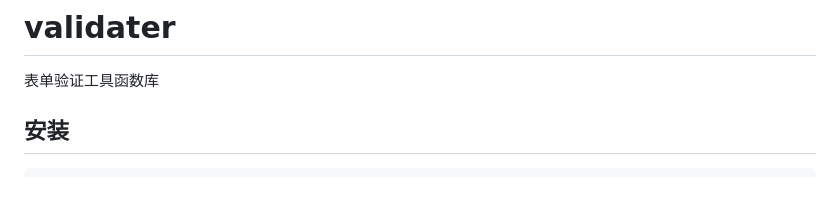
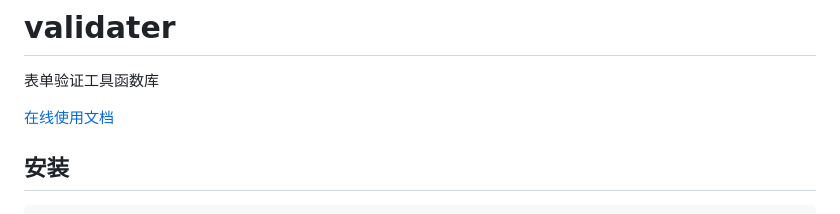
Before and after one commit to openteam2022/open-validate, a Markdown page: README.md, the part around the change. GitHub-like rendering; blank space fills up the shorter version.

Commit message:
README添加插件在线官方文档地址
Signed-off-by: openteam2022 <open_teams@163.com>

```diff
--- a/README.md
+++ b/README.md
@@ -1,6 +1,8 @@
 # validater
 
 表单验证工具函数库
+
+[在线使用文档](http://validater.openteam.site)
 
 ## 安装
 
```
